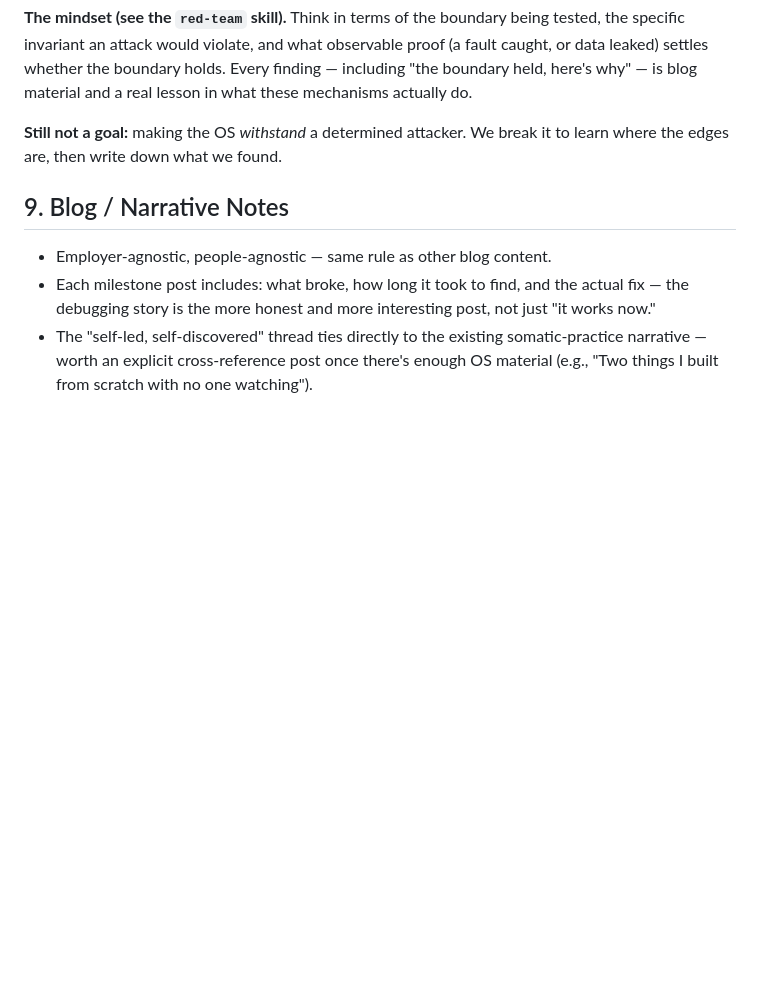
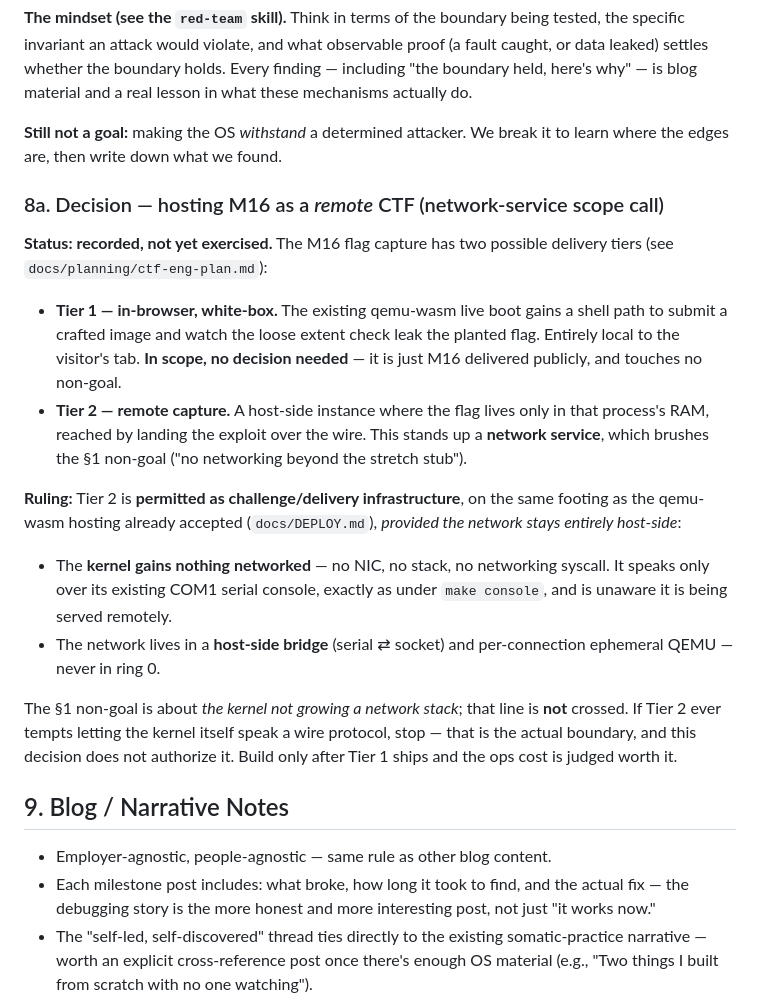
Before and after one commit to kenlacroix/ZiranOS, a Markdown page: PLAN.md, the part around the change. Drawn GitHub-style; blank space fills up the shorter version.

Commit message:
plan(§8): record decision — remote CTF (Tier 2) allowed as host-side infra only
The M16 flag capture may be delivered as a remote pwn target (Tier 2), which
stands up a network service and brushes the §1 no-networking non-goal. Ruling:
permitted as challenge/delivery infrastructure, provided the network stays
entirely host-side (serial<->socket bridge + ephemeral QEMU) and the kernel gains
nothing networked. The non-goal is about the kernel not growing a stack; that line
is not crossed. Gated on Tier 1 shipping first.

Co-Authored-By: Claude Fable 5 <noreply@anthropic.com>

```diff
--- a/PLAN.md
+++ b/PLAN.md
@@ -208,6 +208,35 @@ lesson in what these mechanisms actually do.
 **Still not a goal:** making the OS *withstand* a determined attacker. We break
 it to learn where the edges are, then write down what we found.
 
+### 8a. Decision — hosting M16 as a *remote* CTF (network-service scope call)
+
+**Status: recorded, not yet exercised.** The M16 flag capture has two possible
+delivery tiers (see `docs/planning/ctf-eng-plan.md`):
+
+- **Tier 1 — in-browser, white-box.** The existing qemu-wasm live boot gains a
+  shell path to submit a crafted image and watch the loose extent check leak the
+  planted flag. Entirely local to the visitor's tab. **In scope, no decision
+  needed** — it is just M16 delivered publicly, and touches no non-goal.
+- **Tier 2 — remote capture.** A host-side instance where the flag lives only in
+  that process's RAM, reached by landing the exploit over the wire. This stands
+  up a **network service**, which brushes the §1 non-goal ("no networking beyond
+  the stretch stub").
+
+**Ruling:** Tier 2 is **permitted as challenge/delivery infrastructure**, on the
+same footing as the qemu-wasm hosting already accepted (`docs/DEPLOY.md`), *provided
+the network stays entirely host-side*:
+
+- The **kernel gains nothing networked** — no NIC, no stack, no networking
+  syscall. It speaks only over its existing COM1 serial console, exactly as under
+  `make console`, and is unaware it is being served remotely.
+- The network lives in a **host-side bridge** (serial ⇄ socket) and per-connection
+  ephemeral QEMU — never in ring 0.
+
+The §1 non-goal is about *the kernel not growing a network stack*; that line is
+**not** crossed. If Tier 2 ever tempts letting the kernel itself speak a wire
+protocol, stop — that is the actual boundary, and this decision does not authorize
+it. Build only after Tier 1 ships and the ops cost is judged worth it.
+
 ## 9. Blog / Narrative Notes
 
 - Employer-agnostic, people-agnostic — same rule as other blog content.
```
